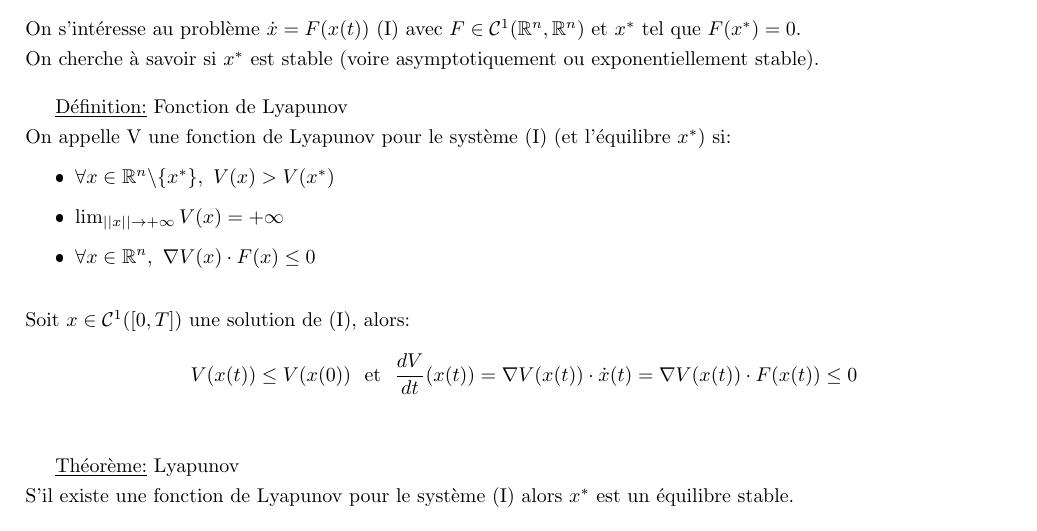
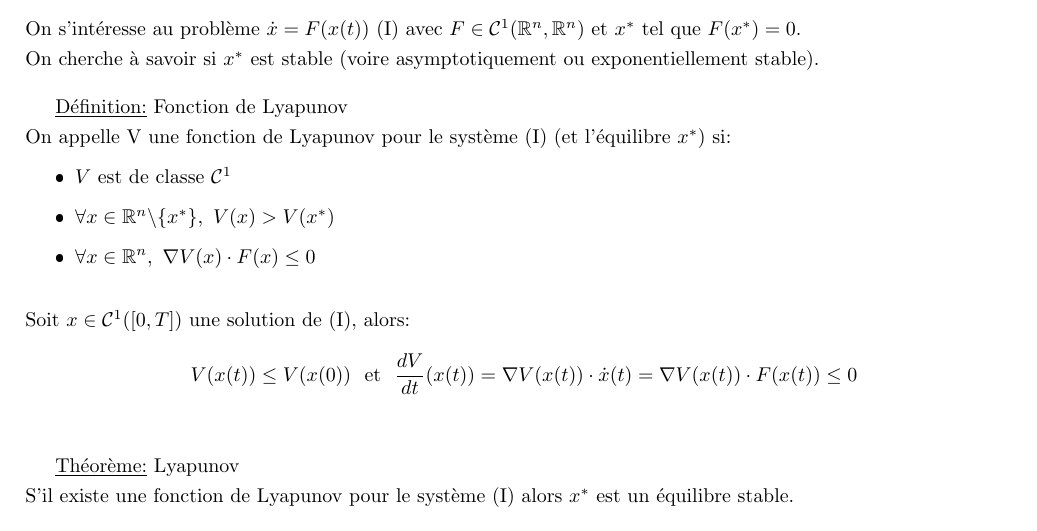
Before and after one commit to PaulLehaut/Cours-Notes, a LaTeX document (MOPS2/MOPS2.tex): part of page 8 of 10, cut so that both start at the same text. The pictures show the PDF file MOPS2/MOPS2.pdf that the author committed with the source.

Commit message:
cette fois c'est la bonne def

```diff
--- a/MOPS2/MOPS2.tex
+++ b/MOPS2/MOPS2.tex
@@ -282,8 +282,8 @@ On cherche à savoir si $x^*$ est stable (voire asymptotiquement ou exponentiell
 \sskip
 On appelle V une fonction de Lyapunov pour le système (I) (et l'équilibre $x^*$) si:
 \begin{itemize}
+    \item $V$ est de classe $\mc C^1$
     \item $\forall x\in\R^n\backslash\{x^*\}, \ V(x)>V(x^*)$
-    \item $\lim_{||x||\to\pinf}V(x)=\pinf$
     \item $\forall x\in \R^n, \ \nabla V(x)\cdot F(x)\le 0$
 \end{itemize}
 \bigskip
```
Also changed, not shown: MOPS2/MOPS2.pdf, MOPS2/MOPS2.tex (2 more changed lines).
